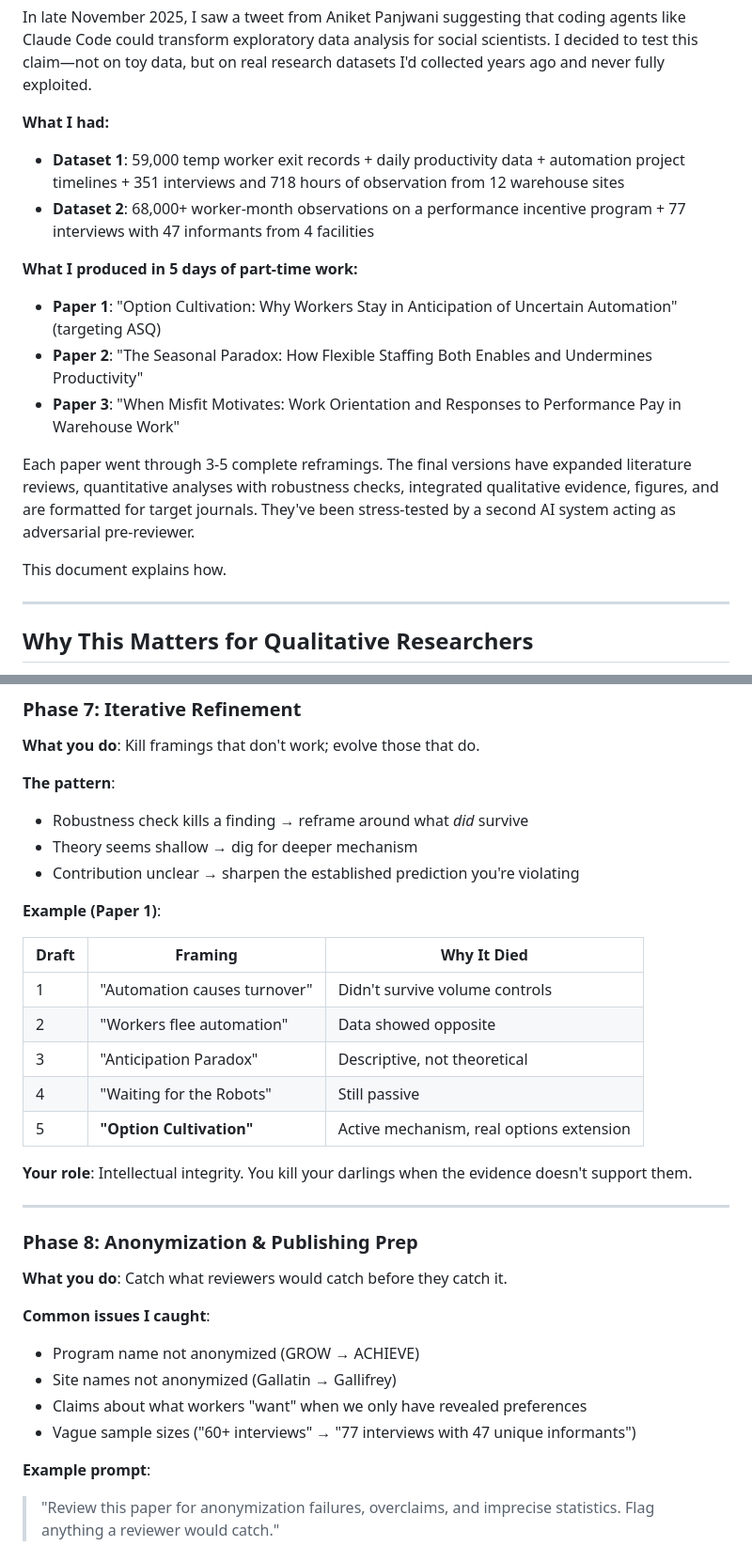
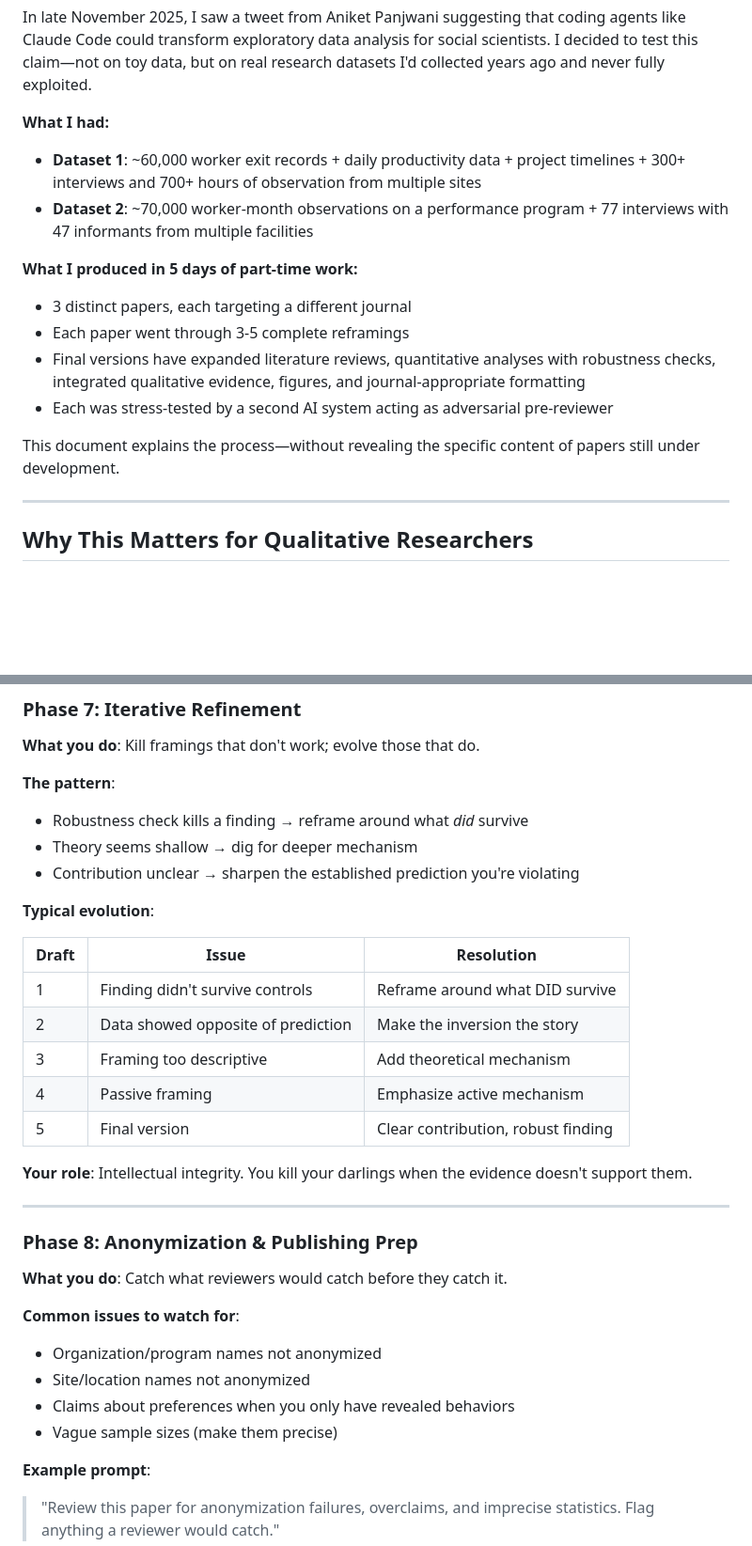
Before and after one commit to mattbeane/theory-forge, a Markdown page: docs/FROM_DATA_TO_PAPERS_TUTORIAL.md, 2 parts joined by grey strips. Shown at 94% size. Drawn GitHub-style; blank space fills up the shorter version.

```diff
--- a/docs/FROM_DATA_TO_PAPERS_TUTORIAL.md
+++ b/docs/FROM_DATA_TO_PAPERS_TUTORIAL.md
@@ -13,17 +13,16 @@ I'm an ethnographer. Most of my work involves fieldwork, interviews, and careful
 In late November 2025, I saw a tweet from Aniket Panjwani suggesting that coding agents like Claude Code could transform exploratory data analysis for social scientists. I decided to test this claim—not on toy data, but on real research datasets I'd collected years ago and never fully exploited.
 
 **What I had:**
-- **Dataset 1**: 59,000 temp worker exit records + daily productivity data + automation project timelines + 351 interviews and 718 hours of observation from 12 warehouse sites
-- **Dataset 2**: 68,000+ worker-month observations on a performance incentive program + 77 interviews with 47 informants from 4 facilities
+- **Dataset 1**: ~60,000 worker exit records + daily productivity data + project timelines + 300+ interviews and 700+ hours of observation from multiple sites
+- **Dataset 2**: ~70,000 worker-month observations on a performance program + 77 interviews with 47 informants from multiple facilities
 
 **What I produced in 5 days of part-time work:**
-- **Paper 1**: "Option Cultivation: Why Workers Stay in Anticipation of Uncertain Automation" (targeting ASQ)
-- **Paper 2**: "The Seasonal Paradox: How Flexible Staffing Both Enables and Undermines Productivity"
-- **Paper 3**: "When Misfit Motivates: Work Orientation and Responses to Performance Pay in Warehouse Work"
+- 3 distinct papers, each targeting a different journal
+- Each paper went through 3-5 complete reframings
+- Final versions have expanded literature reviews, quantitative analyses with robustness checks, integrated qualitative evidence, figures, and journal-appropriate formatting
+- Each was stress-tested by a second AI system acting as adversarial pre-reviewer
 
-Each paper went through 3-5 complete reframings. The final versions have expanded literature reviews, quantitative analyses with robustness checks, integrated qualitative evidence, figures, and are formatted for target journals. They've been stress-tested by a second AI system acting as adversarial pre-reviewer.
-
-This document explains how.
+This document explains the process—without revealing the specific content of papers still under development.
 
 ---
 
@@ -246,15 +230,15 @@ Most AI-assisted data analysis stops at quantitative patterns. But if you have i
 - Theory seems shallow → dig for deeper mechanism
 - Contribution unclear → sharpen the established prediction you're violating
 
-**Example (Paper 1)**:
+**Typical evolution**:
 
-| Draft | Framing | Why It Died |
-|-------|---------|-------------|
-| 1 | "Automation causes turnover" | Didn't survive volume controls |
-| 2 | "Workers flee automation" | Data showed opposite |
-| 3 | "Anticipation Paradox" | Descriptive, not theoretical |
-| 4 | "Waiting for the Robots" | Still passive |
-| 5 | **"Option Cultivation"** | Active mechanism, real options extension |
+| Draft | Issue | Resolution |
+|-------|-------|------------|
+| 1 | Finding didn't survive controls | Reframe around what DID survive |
+| 2 | Data showed opposite of prediction | Make the inversion the story |
+| 3 | Framing too descriptive | Add theoretical mechanism |
+| 4 | Passive framing | Emphasize active mechanism |
+| 5 | Final version | Clear contribution, robust finding |
 
 **Your role**: Intellectual integrity. You kill your darlings when the evidence doesn't support them.
 
@@ -264,11 +248,11 @@ Most AI-assisted data analysis stops at quantitative patterns. But if you have i
 
 **What you do**: Catch what reviewers would catch before they catch it.
 
-**Common issues I caught**:
-- Program name not anonymized (GROW → ACHIEVE)
-- Site names not anonymized (Gallatin → Gallifrey)
-- Claims about what workers "want" when we only have revealed preferences
-- Vague sample sizes ("60+ interviews" → "77 interviews with 47 unique informants")
+**Common issues to watch for**:
+- Organization/program names not anonymized
+- Site/location names not anonymized
+- Claims about preferences when you only have revealed behaviors
+- Vague sample sizes (make them precise)
 
 **Example prompt**:
 > "Review this paper for anonymization failures, overclaims, and imprecise statistics. Flag anything a reviewer would catch."
```
Also changed, not shown: other parts of docs/FROM_DATA_TO_PAPERS_TUTORIAL.md (+41 -88 lines), README.md (+7 -7 lines).
